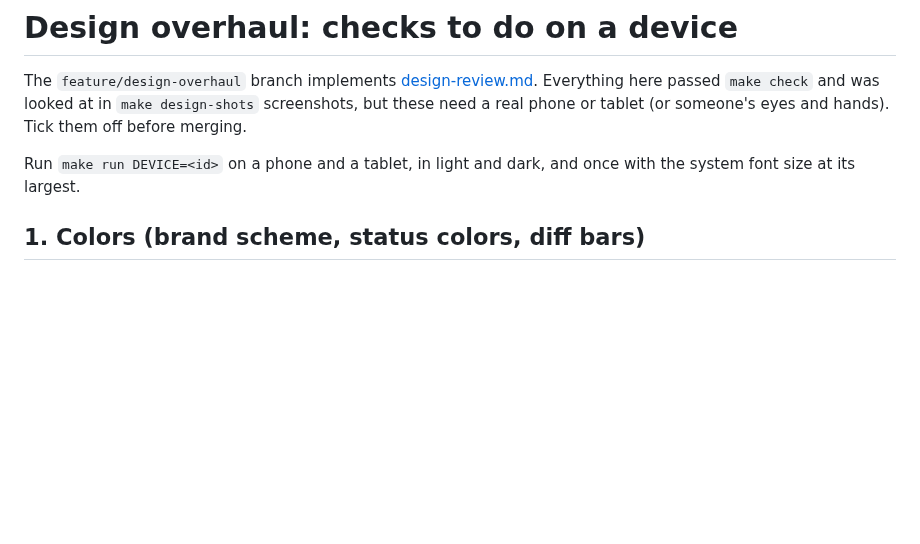
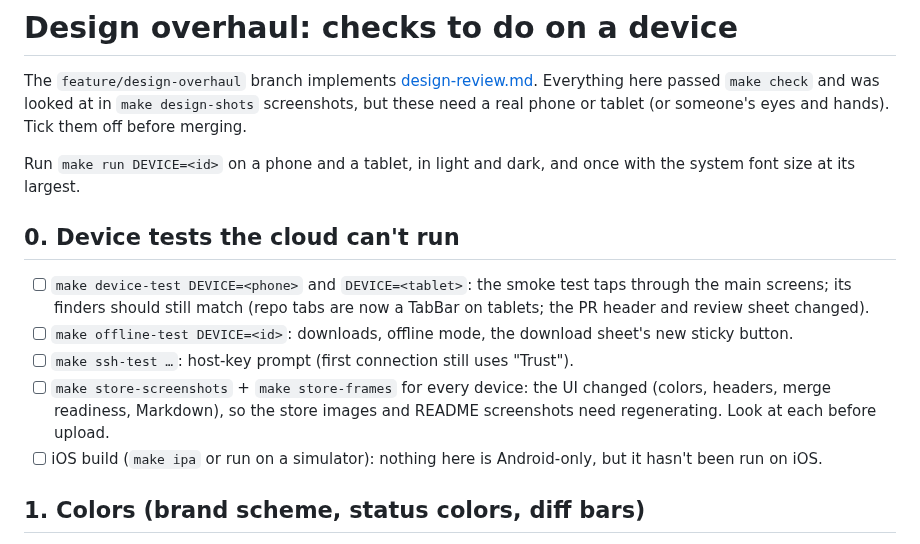
Before and after one commit to mohamadtout/diffcat, a Markdown page: docs/design-overhaul-checklist.md, the part around the change. GitHub-like rendering; blank space fills up the shorter version.

Commit message:
Docs: device checklist for the cloud-untested parts, review status
Co-Authored-By: Claude Opus 5.5 <noreply@anthropic.com>
Claude-Session: https://claude.ai/code/session_01CM7N5ksJD2TNwYBYfA1NUS

```diff
--- a/docs/design-overhaul-checklist.md
+++ b/docs/design-overhaul-checklist.md
@@ -6,6 +6,16 @@ someone's eyes and hands). Tick them off before merging.
 
 Run `make run DEVICE=<id>` on a phone and a tablet, in light and dark, and once with the system font size at its
 largest.
+
+## 0. Device tests the cloud can't run
+
+- [ ] `make device-test DEVICE=<phone>` and `DEVICE=<tablet>`: the smoke test taps through the main screens; its
+      finders should still match (repo tabs are now a TabBar on tablets; the PR header and review sheet changed).
+- [ ] `make offline-test DEVICE=<id>`: downloads, offline mode, the download sheet's new sticky button.
+- [ ] `make ssh-test …`: host-key prompt (first connection still uses "Trust").
+- [ ] `make store-screenshots` + `make store-frames` for every device: the UI changed (colors, headers, merge
+      readiness, Markdown), so the store images and README screenshots need regenerating. Look at each before upload.
+- [ ] iOS build (`make ipa` or run on a simulator): nothing here is Android-only, but it hasn't been run on iOS.
 
 ## 1. Colors (brand scheme, status colors, diff bars)
 
```
Also changed, not shown: docs/design-review.md (+6 -0 lines).
